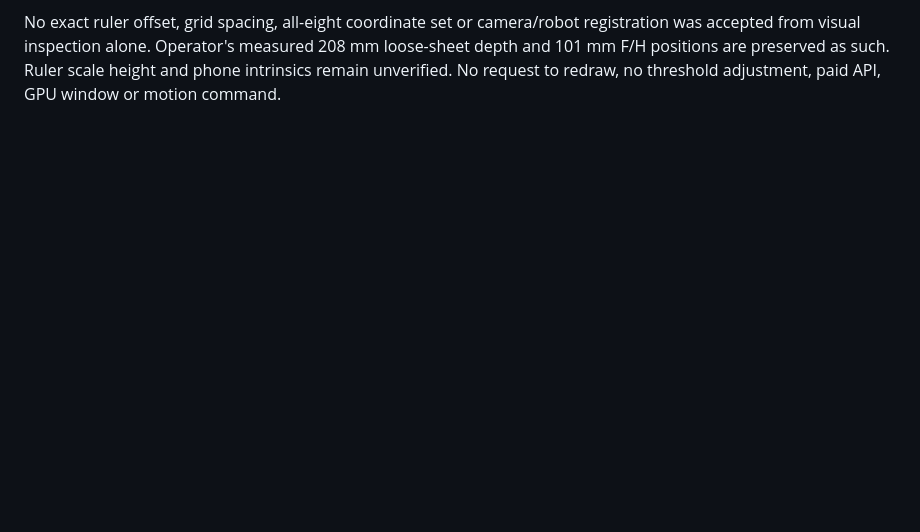
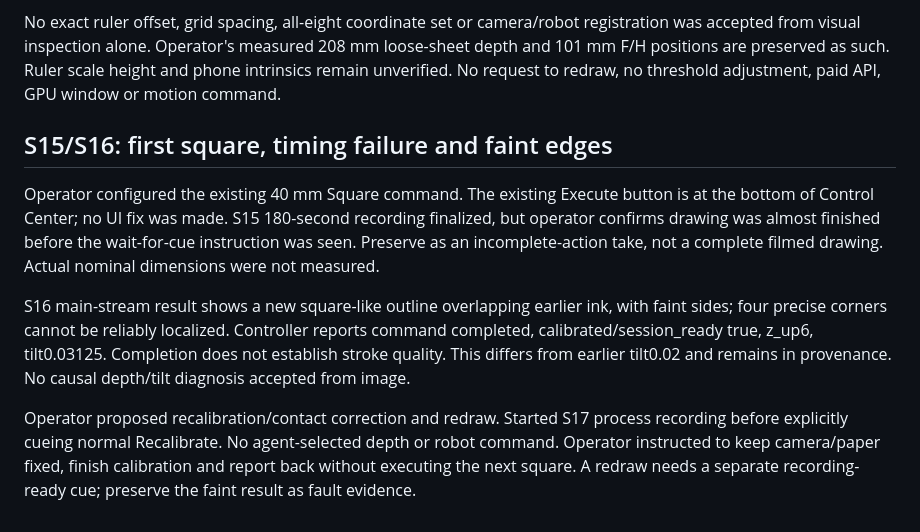
Before and after one commit to UrsushoribilisMusic/ambient-field-lens, a Markdown page: docs/drawing-readiness-2026-10-27.md, the part around the change. Drawn GitHub-style; blank space fills up the shorter version.

Commit message:
docs: retain faint square and missed-action take before recalibration

```diff
--- a/docs/drawing-readiness-2026-10-27.md
+++ b/docs/drawing-readiness-2026-10-27.md
@@ -184,3 +184,23 @@ registration was accepted from visual inspection alone. Operator's measured
 208 mm loose-sheet depth and 101 mm F/H positions are preserved as such.
 Ruler scale height and phone intrinsics remain unverified. No request to redraw,
 no threshold adjustment, paid API, GPU window or motion command.
+
+## S15/S16: first square, timing failure and faint edges
+
+Operator configured the existing 40 mm Square command. The existing Execute
+button is at the bottom of Control Center; no UI fix was made. S15 180-second
+recording finalized, but operator confirms drawing was almost finished before
+the wait-for-cue instruction was seen. Preserve as an incomplete-action take,
+not a complete filmed drawing. Actual nominal dimensions were not measured.
+
+S16 main-stream result shows a new square-like outline overlapping earlier ink,
+with faint sides; four precise corners cannot be reliably localized. Controller
+reports command completed, calibrated/session_ready true, z_up6, tilt0.03125.
+Completion does not establish stroke quality. This differs from earlier tilt0.02
+and remains in provenance. No causal depth/tilt diagnosis accepted from image.
+
+Operator proposed recalibration/contact correction and redraw. Started S17
+process recording before explicitly cueing normal Recalibrate. No agent-selected
+depth or robot command. Operator instructed to keep camera/paper fixed, finish
+calibration and report back without executing the next square. A redraw needs
+a separate recording-ready cue; preserve the faint result as fault evidence.
```
